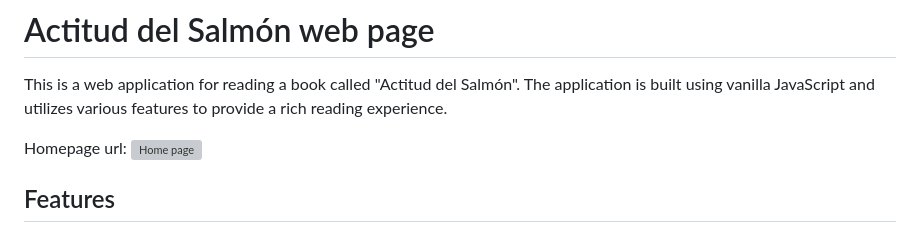
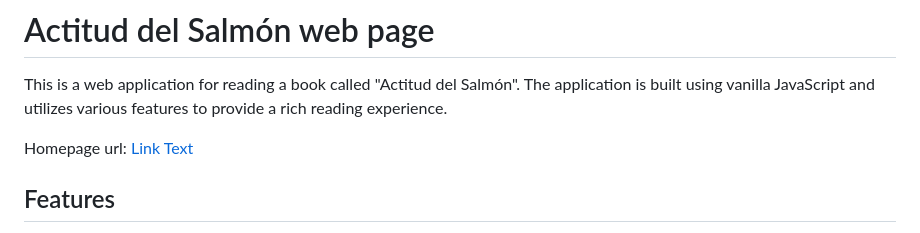
Before and after one commit to Debetome/actitud-salmon-book-page, a Markdown page: README.md, the part around the change. Rendered like a GitHub page; grey boxes are pictures that could not be loaded.

Commit message:
Adding Homepage url to README file

```diff
--- a/README.md
+++ b/README.md
@@ -2,7 +2,7 @@
 
 This is a web application for reading a book called "Actitud del Salmón". The application is built using vanilla JavaScript and utilizes various features to provide a rich reading experience.
 
-Homepage url: ![Home page](https://debetome.github.io/actitud-salmon-book-webpage/)
+Homepage url: [Link Text](https://debetome.github.io/actitud-salmon-book-webpage/)
 
 ## Features
 
```
